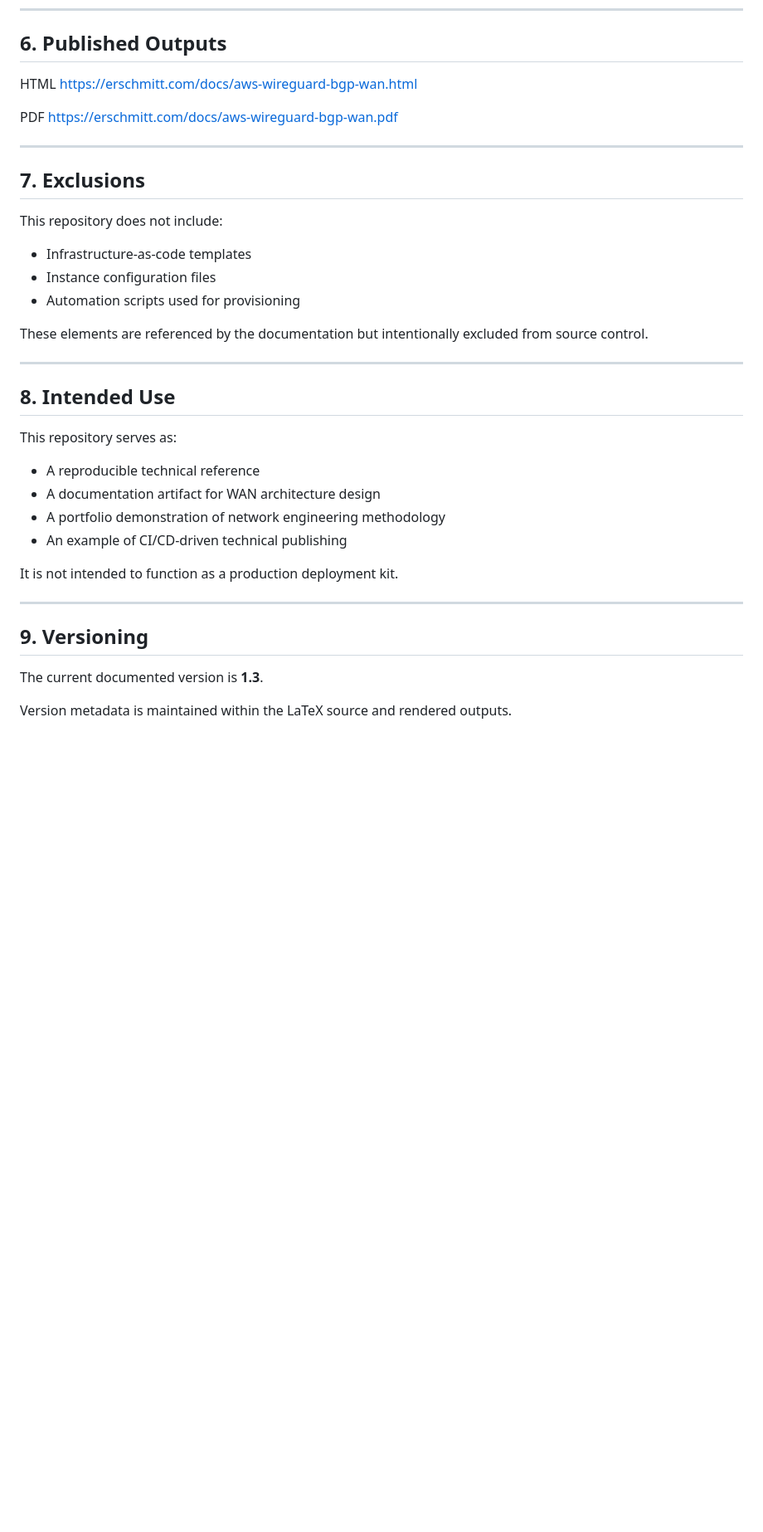
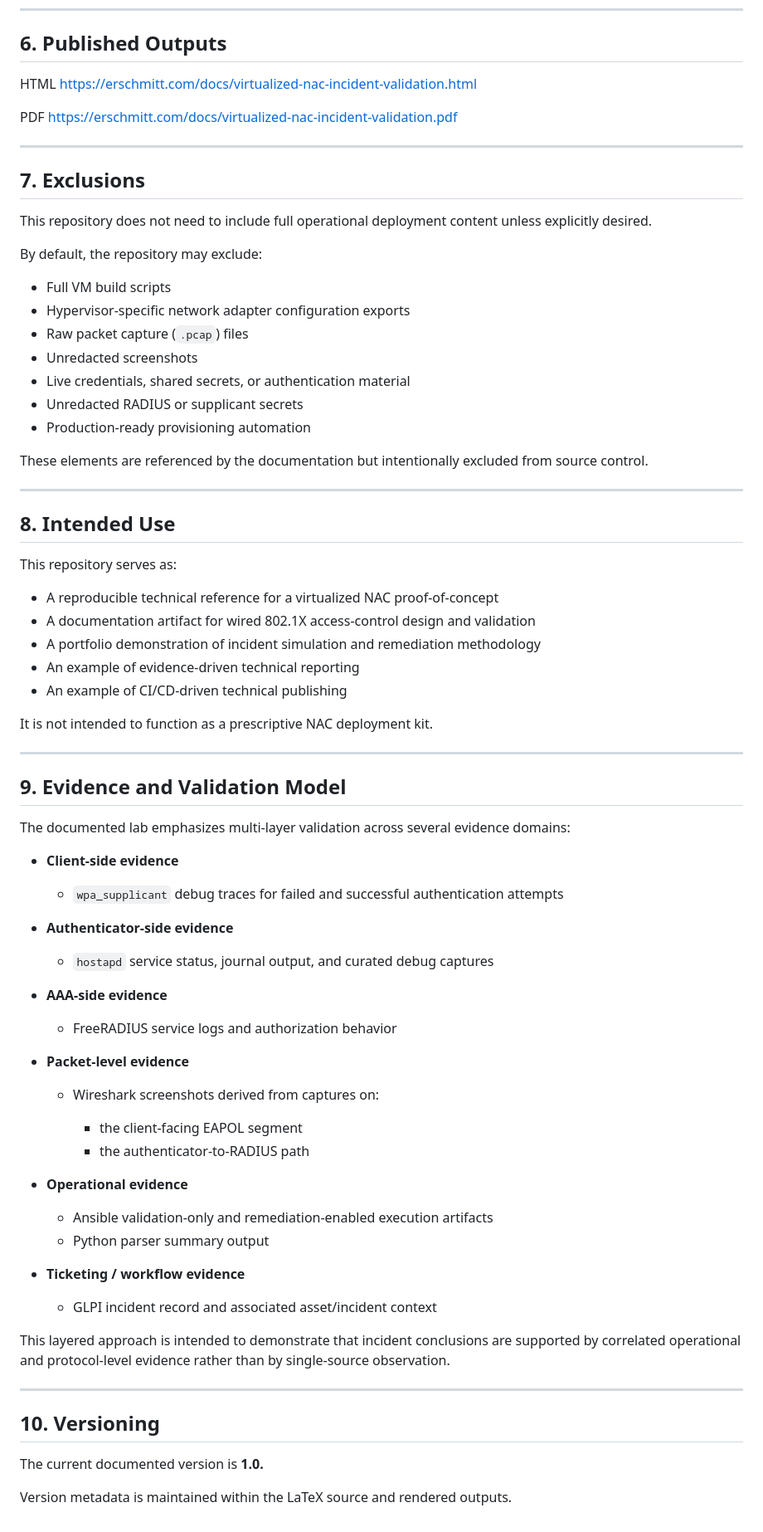
Before and after one commit to erschmittnetwork/virtualized-nac-incident-validation, a Markdown page: README.md, the part around one of its changes. Shown at 83% size. Drawn GitHub-style; blank space fills up the shorter version.

```diff
--- a/README.md
+++ b/README.md
@@ -148,20 +190,26 @@ Authentication uses GitHub OIDC with an AWS IAM role and does not rely on static
 ## 6. Published Outputs
 
 HTML
-[https://erschmitt.com/docs/aws-wireguard-bgp-wan.html](https://erschmitt.com/docs/aws-wireguard-bgp-wan.html)
+[https://erschmitt.com/docs/virtualized-nac-incident-validation.html](https://erschmitt.com/docs/virtualized-nac-incident-validation.html)
 
 PDF
-[https://erschmitt.com/docs/aws-wireguard-bgp-wan.pdf](https://erschmitt.com/docs/aws-wireguard-bgp-wan.pdf)
+[https://erschmitt.com/docs/virtualized-nac-incident-validation.pdf](https://erschmitt.com/docs/virtualized-nac-incident-validation.pdf)
 
 ---
 
 ## 7. Exclusions
 
-This repository does not include:
+This repository does not need to include full operational deployment content unless explicitly desired.
 
-* Infrastructure-as-code templates
-* Instance configuration files
-* Automation scripts used for provisioning
+By default, the repository may exclude:
+
+* Full VM build scripts
+* Hypervisor-specific network adapter configuration exports
+* Raw packet capture (`.pcap`) files
+* Unredacted screenshots
+* Live credentials, shared secrets, or authentication material
+* Unredacted RADIUS or supplicant secrets
+* Production-ready provisioning automation
 
 These elements are referenced by the documentation but intentionally excluded from source control.
 
@@ -171,17 +219,54 @@ These elements are referenced by the documentation but intentionally excluded fr
 
 This repository serves as:
 
-* A reproducible technical reference
-* A documentation artifact for WAN architecture design
-* A portfolio demonstration of network engineering methodology
+* A reproducible technical reference for a virtualized NAC proof-of-concept
+* A documentation artifact for wired 802.1X access-control design and validation
+* A portfolio demonstration of incident simulation and remediation methodology
+* An example of evidence-driven technical reporting
 * An example of CI/CD-driven technical publishing
 
-It is not intended to function as a production deployment kit.
+It is not intended to function as a prescriptive NAC deployment kit.
 
 ---
 
-## 9. Versioning
+## 9. Evidence and Validation Model
 
-The current documented version is **1.3**.
+The documented lab emphasizes multi-layer validation across several evidence domains:
+
+* **Client-side evidence**
+
+  * `wpa_supplicant` debug traces for failed and successful authentication attempts
+
+* **Authenticator-side evidence**
+
+  * `hostapd` service status, journal output, and curated debug captures
+
+* **AAA-side evidence**
+
+  * FreeRADIUS service logs and authorization behavior
+
+* **Packet-level evidence**
+
+  * Wireshark screenshots derived from captures on:
+
+    * the client-facing EAPOL segment
+    * the authenticator-to-RADIUS path
+
+* **Operational evidence**
+
+  * Ansible validation-only and remediation-enabled execution artifacts
+  * Python parser summary output
+
+* **Ticketing / workflow evidence**
+
+  * GLPI incident record and associated asset/incident context
+
+This layered approach is intended to demonstrate that incident conclusions are supported by correlated operational and protocol-level evidence rather than by single-source observation.
+
+---
+
+## 10. Versioning
+
+The current documented version is **1.0.**
 
 Version metadata is maintained within the LaTeX source and rendered outputs.
```
Also changed, not shown: other parts of README.md (+80 -38 lines).
